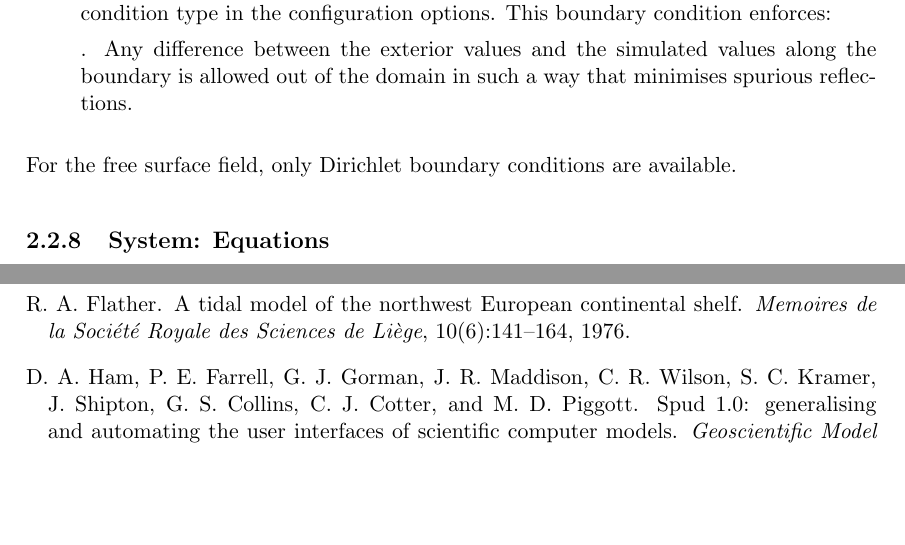
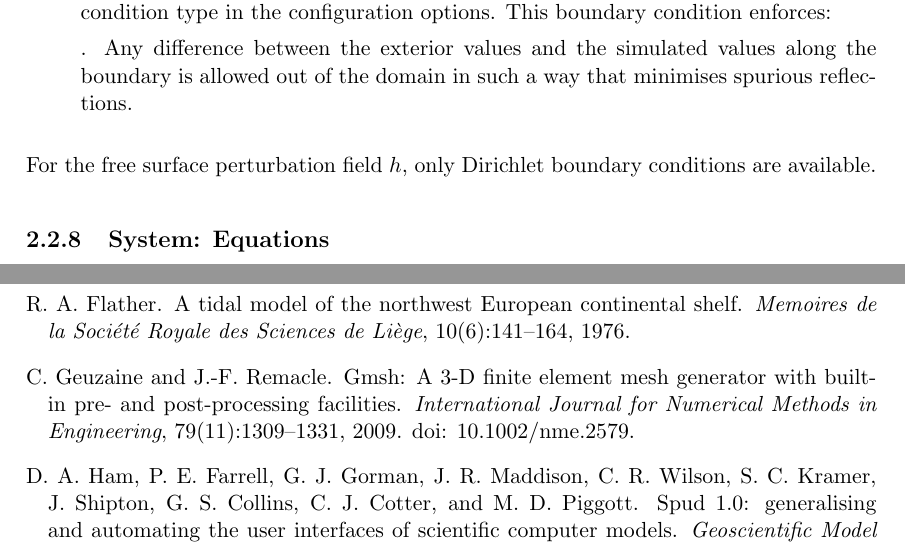
Before and after one commit to firedrakeproject/firedrake-fluids, a LaTeX thesis (doc/manual.tex, which reads doc/manual.bib): two parts of pages 10 and 14 of 14 before the commit and two parts of pages 10 and 15 of 15 after it, joined at a grey line, cut so that both start at the same text, the shorter picture padded with empty space. Compiled offline with pdfLaTeX.

Commit message:
Added a reference to Gmsh.

```diff
--- a/doc/manual.bib
+++ b/doc/manual.bib
@@ -78,3 +81,14 @@
+  Journal                  = {International Journal for Numerical Methods in Engineering},
+  Year                     = {2009},
+  Number                   = {11},
+  Pages                    = {1309--1331},
+  Volume                   = {79},
+
+  Doi                      = {10.1002/nme.2579},
+  Owner                    = {christian},
+  Timestamp                = {2014.08.02}
+}
+
 @Article{Ham_etal_2009,
   Title                    = {{Spud 1.0: generalising and automating the user interfaces of scientific computer models}},
   Author                   = {Ham, D. A. and Farrell, P. E. and Gorman, G. J. and Maddison, J. R. and Wilson, C. R. and Kramer, S. C. and Shipton, J. and Collins, G. S. and Cotter, C. J. and Piggott, M. D.},
--- a/doc/manual.tex
+++ b/doc/manual.tex
@@ -200,7 +200,7 @@ The surfaces on which the boundary conditions need to be applied should be speci
    . Any difference between the exterior values and the simulated values along the boundary is allowed out of the domain in such a way that minimises spurious reflections.
 \end{itemize}
 
-For the free surface field, only Dirichlet boundary conditions are available.
+For the free surface perturbation field $h$, only Dirichlet boundary conditions are available.
 
 \subsection{System: Equations}
 
```
Also changed, not shown: doc/manual.bib (3 more changed lines), doc/manual.tex (2 more changed lines).
